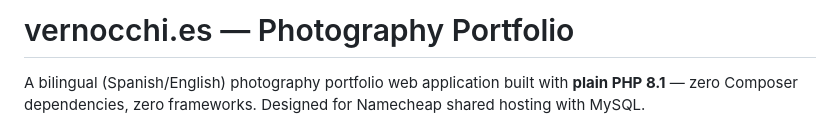
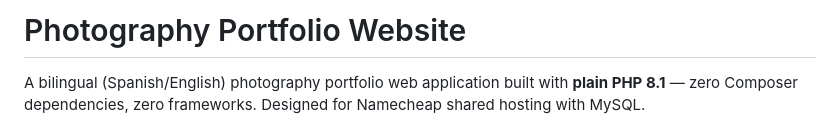
Before and after one commit to pvernocchi/photography-portfolio-website, a Markdown page: README.md, the part around the change. Rendered like a GitHub page.

Commit message:
Update project title in README.md

```diff
--- a/README.md
+++ b/README.md
@@ -1,4 +1,4 @@
-# vernocchi.es — Photography Portfolio
+# Photography Portfolio Website
 
 A bilingual (Spanish/English) photography portfolio web application built with **plain PHP 8.1** — zero Composer dependencies, zero frameworks. Designed for Namecheap shared hosting with MySQL.
 
```
